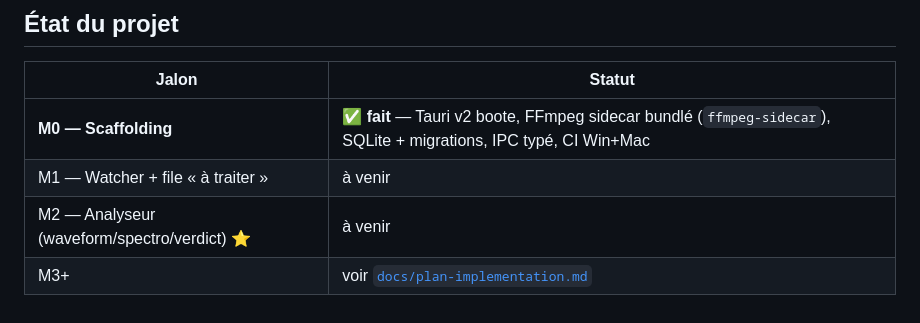
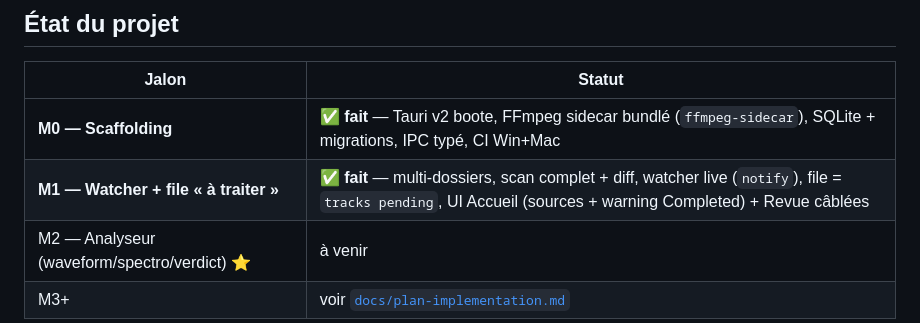
Before and after one commit to c0remusic/dj-assistant, a Markdown page: README.md, the part around the change. GitHub-like rendering.

Commit message:
docs(m1): mark M1 done - watcher + queue livre

```diff
--- a/README.md
+++ b/README.md
@@ -12,7 +12,7 @@
 | Jalon | Statut |
 |---|---|
 | **M0 — Scaffolding** | ✅ **fait** — Tauri v2 boote, FFmpeg sidecar bundlé (`ffmpeg-sidecar`), SQLite + migrations, IPC typé, CI Win+Mac |
-| M1 — Watcher + file « à traiter » | à venir |
+| **M1 — Watcher + file « à traiter »** | ✅ **fait** — multi-dossiers, scan complet + diff, watcher live (`notify`), file = `tracks pending`, UI Accueil (sources + warning Completed) + Revue câblées |
 | M2 — Analyseur (waveform/spectro/verdict) ⭐ | à venir |
 | M3+ | voir [`docs/plan-implementation.md`](docs/plan-implementation.md) |
 
```
